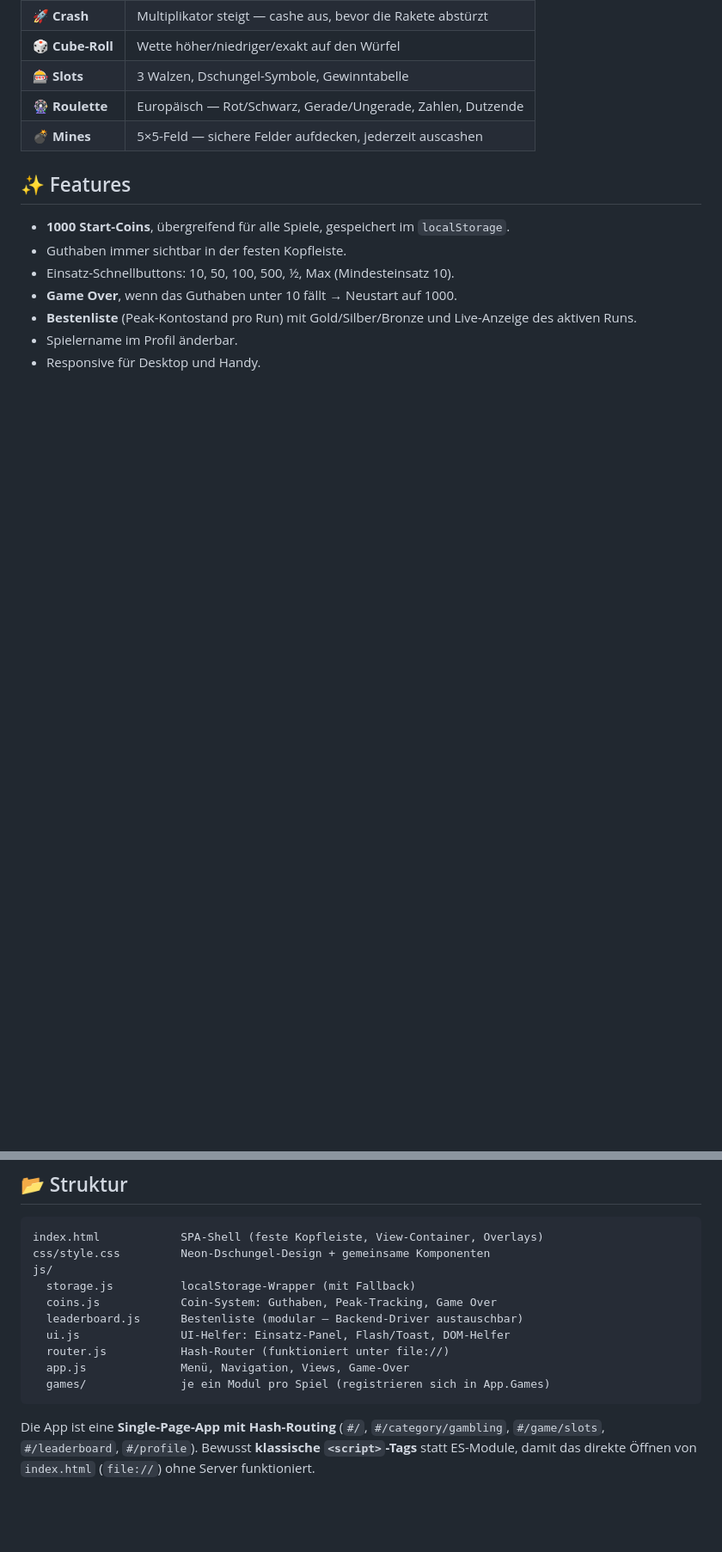
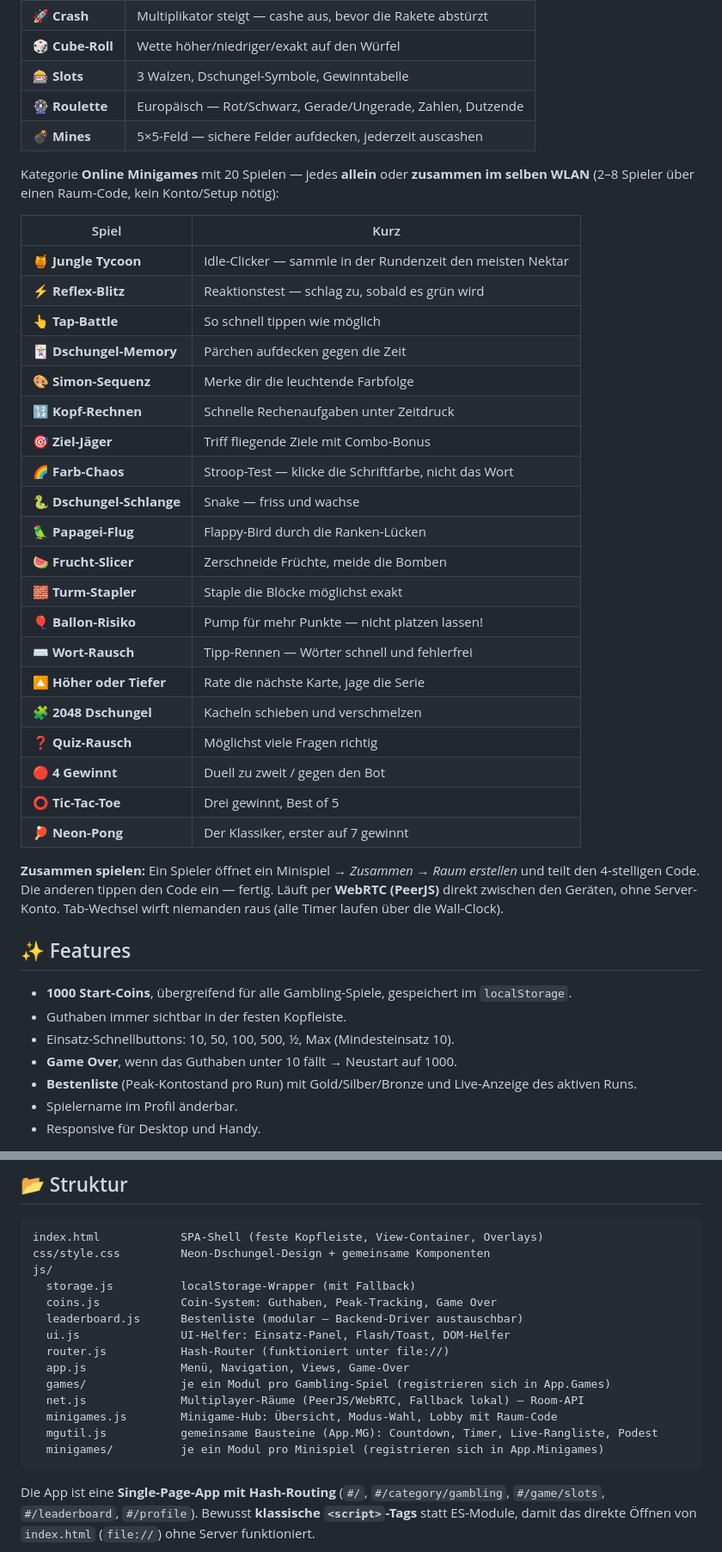
Before and after one commit to JOSYSKD/Gambling-APP, a Markdown page: README.md, 2 parts joined by grey strips. Shown at 86% size. Drawn GitHub-style; blank space fills up the shorter version.

Commit message:
README: Online-Minigames-Kategorie (20 Spiele) dokumentiert
Co-Authored-By: Claude Opus 4.8 <noreply@anthropic.com>

````diff
--- a/README.md
+++ b/README.md
@@ -18,8 +18,35 @@ Kategorie **Gambling** mit 6 voll funktionsfähigen Spielen:
 | 🎡 **Roulette** | Europäisch — Rot/Schwarz, Gerade/Ungerade, Zahlen, Dutzende |
 | 💣 **Mines** | 5×5-Feld — sichere Felder aufdecken, jederzeit auscashen |
 
+Kategorie **Online Minigames** mit 20 Spielen — jedes **allein** oder **zusammen im selben WLAN** (2–8 Spieler über einen Raum-Code, kein Konto/Setup nötig):
+
+| Spiel | Kurz |
+|------|------|
+| 🍯 **Jungle Tycoon** | Idle-Clicker — sammle in der Rundenzeit den meisten Nektar |
+| ⚡ **Reflex-Blitz** | Reaktionstest — schlag zu, sobald es grün wird |
+| 👆 **Tap-Battle** | So schnell tippen wie möglich |
+| 🃏 **Dschungel-Memory** | Pärchen aufdecken gegen die Zeit |
+| 🎨 **Simon-Sequenz** | Merke dir die leuchtende Farbfolge |
+| 🔢 **Kopf-Rechnen** | Schnelle Rechenaufgaben unter Zeitdruck |
+| 🎯 **Ziel-Jäger** | Triff fliegende Ziele mit Combo-Bonus |
+| 🌈 **Farb-Chaos** | Stroop-Test — klicke die Schriftfarbe, nicht das Wort |
+| 🐍 **Dschungel-Schlange** | Snake — friss und wachse |
+| 🦜 **Papagei-Flug** | Flappy-Bird durch die Ranken-Lücken |
+| 🍉 **Frucht-Slicer** | Zerschneide Früchte, meide die Bomben |
+| 🧱 **Turm-Stapler** | Staple die Blöcke möglichst exakt |
+| 🎈 **Ballon-Risiko** | Pump für mehr Punkte — nicht platzen lassen! |
+| ⌨️ **Wort-Rausch** | Tipp-Rennen — Wörter schnell und fehlerfrei |
+| 🔼 **Höher oder Tiefer** | Rate die nächste Karte, jage die Serie |
+| 🧩 **2048 Dschungel** | Kacheln schieben und verschmelzen |
+| ❓ **Quiz-Rausch** | Möglichst viele Fragen richtig |
+| 🔴 **4 Gewinnt** | Duell zu zweit / gegen den Bot |
+| ⭕ **Tic-Tac-Toe** | Drei gewinnt, Best of 5 |
+| 🏓 **Neon-Pong** | Der Klassiker, erster auf 7 gewinnt |
+
+**Zusammen spielen:** Ein Spieler öffnet ein Minispiel → *Zusammen* → *Raum erstellen* und teilt den 4‑stelligen Code. Die anderen tippen den Code ein — fertig. Läuft per **WebRTC (PeerJS)** direkt zwischen den Geräten, ohne Server-Konto. Tab-Wechsel wirft niemanden raus (alle Timer laufen über die Wall-Clock).
+
 ## ✨ Features
-- **1000 Start-Coins**, übergreifend für alle Spiele, gespeichert im `localStorage`.
+- **1000 Start-Coins**, übergreifend für alle Gambling-Spiele, gespeichert im `localStorage`.
 - Guthaben immer sichtbar in der festen Kopfleiste.
 - Einsatz-Schnellbuttons: 10, 50, 100, 500, ½, Max (Mindesteinsatz 10).
 - **Game Over**, wenn das Guthaben unter 10 fällt → Neustart auf 1000.
@@ -38,7 +65,11 @@ js/
   ui.js               UI-Helfer: Einsatz-Panel, Flash/Toast, DOM-Helfer
   router.js           Hash-Router (funktioniert unter file://)
   app.js              Menü, Navigation, Views, Game-Over
-  games/              je ein Modul pro Spiel (registrieren sich in App.Games)
+  games/              je ein Modul pro Gambling-Spiel (registrieren sich in App.Games)
+  net.js              Multiplayer-Räume (PeerJS/WebRTC, Fallback lokal) — Room-API
+  minigames.js        Minigame-Hub: Übersicht, Modus-Wahl, Lobby mit Raum-Code
+  mgutil.js           gemeinsame Bausteine (App.MG): Countdown, Timer, Live-Rangliste, Podest
+  minigames/          je ein Modul pro Minispiel (registrieren sich in App.Minigames)
 ```
 Die App ist eine **Single-Page-App mit Hash-Routing** (`#/`, `#/category/gambling`,
 `#/game/slots`, `#/leaderboard`, `#/profile`). Bewusst **klassische `<script>`-Tags**
````
